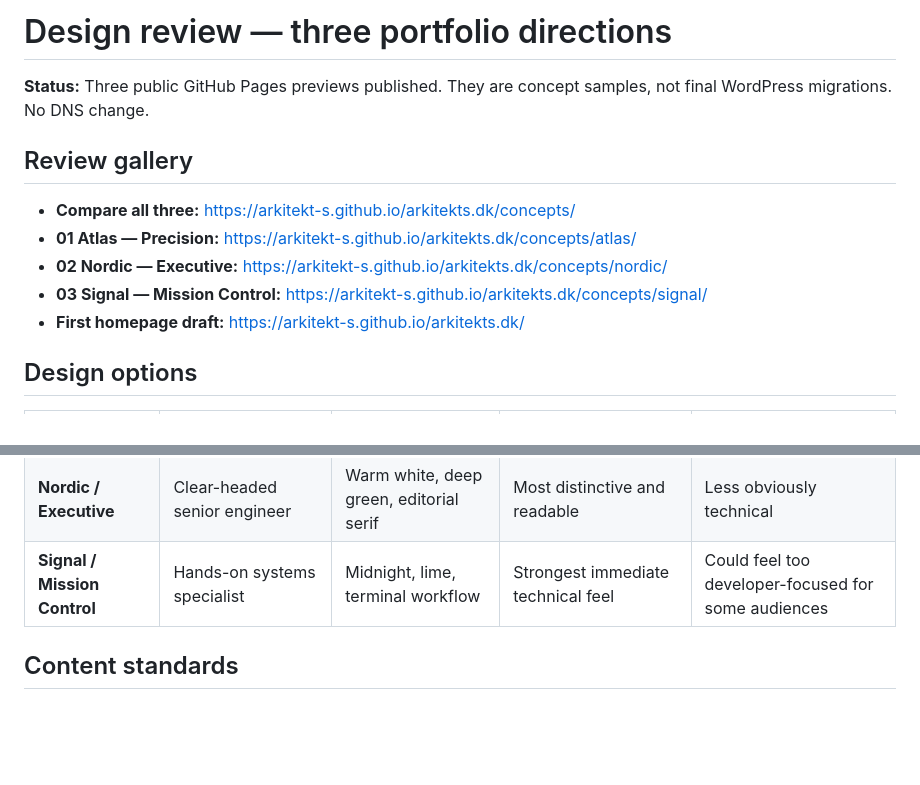
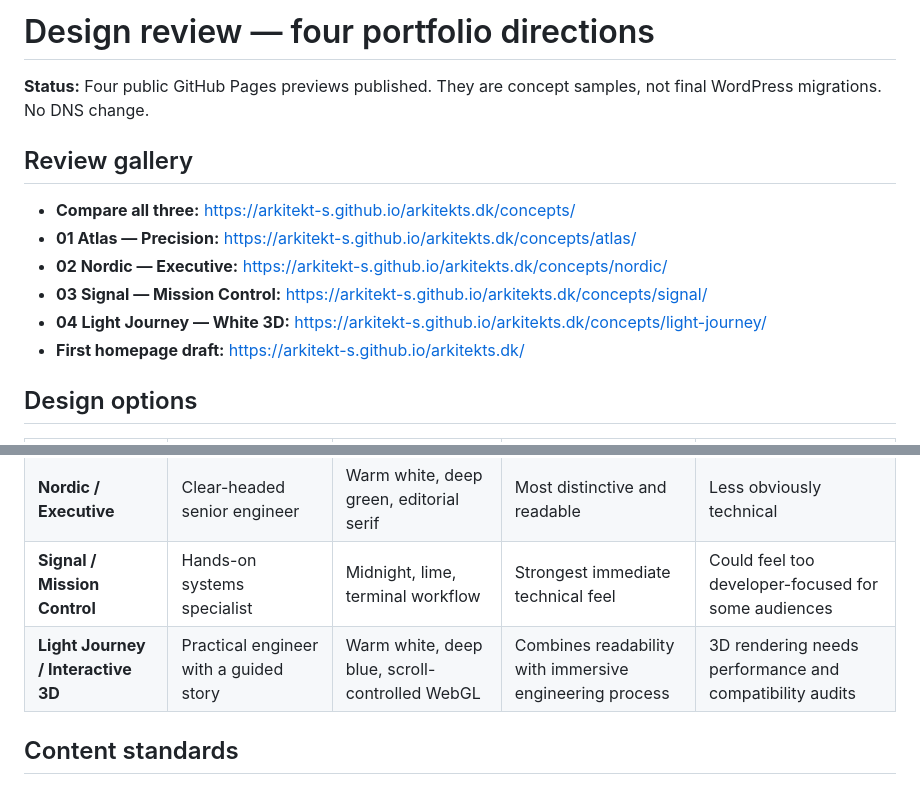
Before and after one commit to Arkitekt-s/arkitekts.dk, a Markdown page: docs/DESIGN-CONCEPTS.md, 2 parts joined by grey strips. GitHub-like rendering; blank space fills up the shorter version.

Commit message:
docs: include interactive white 3D concept in design review

```diff
--- a/docs/DESIGN-CONCEPTS.md
+++ b/docs/DESIGN-CONCEPTS.md
@@ -1,6 +1,6 @@
-# Design review — three portfolio directions
+# Design review — four portfolio directions
 
-**Status:** Three public GitHub Pages previews published. They are concept samples, not final WordPress migrations. No DNS change.
+**Status:** Four public GitHub Pages previews published. They are concept samples, not final WordPress migrations. No DNS change.
 
 ## Review gallery
 
@@ -8,6 +8,7 @@
 - **01 Atlas — Precision:** https://arkitekt-s.github.io/arkitekts.dk/concepts/atlas/
 - **02 Nordic — Executive:** https://arkitekt-s.github.io/arkitekts.dk/concepts/nordic/
 - **03 Signal — Mission Control:** https://arkitekt-s.github.io/arkitekts.dk/concepts/signal/
+- **04 Light Journey — White 3D:** https://arkitekt-s.github.io/arkitekts.dk/concepts/light-journey/
 - **First homepage draft:** https://arkitekt-s.github.io/arkitekts.dk/
 
 ## Design options
@@ -17,6 +18,7 @@
 | **Atlas / Precision** | Experienced engineer who delivers | Navy, icy blue, structured workflow | Most balanced for enterprise / DevOps credibility | Less playful |
 | **Nordic / Executive** | Clear-headed senior engineer | Warm white, deep green, editorial serif | Most distinctive and readable | Less obviously technical |
 | **Signal / Mission Control** | Hands-on systems specialist | Midnight, lime, terminal workflow | Strongest immediate technical feel | Could feel too developer-focused for some audiences |
+| **Light Journey / Interactive 3D** | Practical engineer with a guided story | Warm white, deep blue, scroll-controlled WebGL | Combines readability with immersive engineering process | 3D rendering needs performance and compatibility audits |
 
 ## Content standards
 
```
